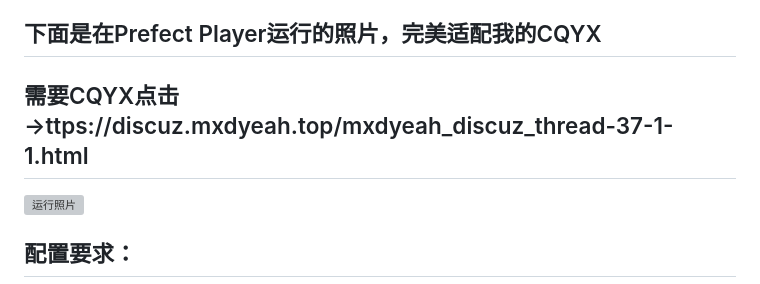
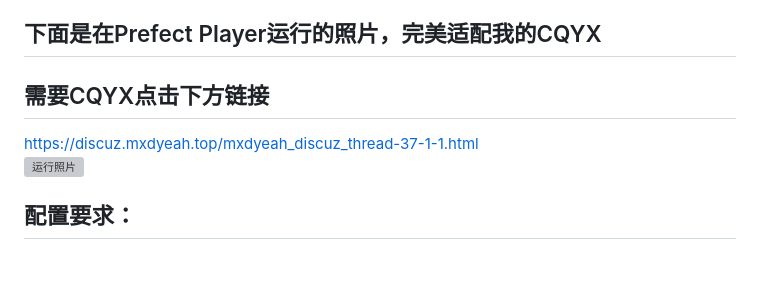
Before and after one commit to mxdabc/epg, a Markdown page: README.md, the part around the change. Rendered like a GitHub page; grey boxes are pictures that could not be loaded.

Commit message:
添加引导至cqyx的链接

```diff
--- a/README.md
+++ b/README.md
@@ -3,7 +3,8 @@
 * 网站地址:[mxd's EPG](https://epg.imxd.top/)
 * 失效请在 https://discuz.mxdyeah.top/mxdyeah_discuz_thread-63-1-1.html  反馈！
 ## 下面是在Prefect Player运行的照片，完美适配我的CQYX
-## 需要CQYX点击→ttps://discuz.mxdyeah.top/mxdyeah_discuz_thread-37-1-1.html
+## 需要CQYX点击下方链接
+https://discuz.mxdyeah.top/mxdyeah_discuz_thread-37-1-1.html
 ![运行照片](https://discuz.mxdyeah.top/data/attachment/forum/202402/13/150816dusi8uvsz6u6psy8.jpg)
 ## 配置要求：
 - 服务器为Linux系统，需要安装Python，Python版本>=3.8
```
